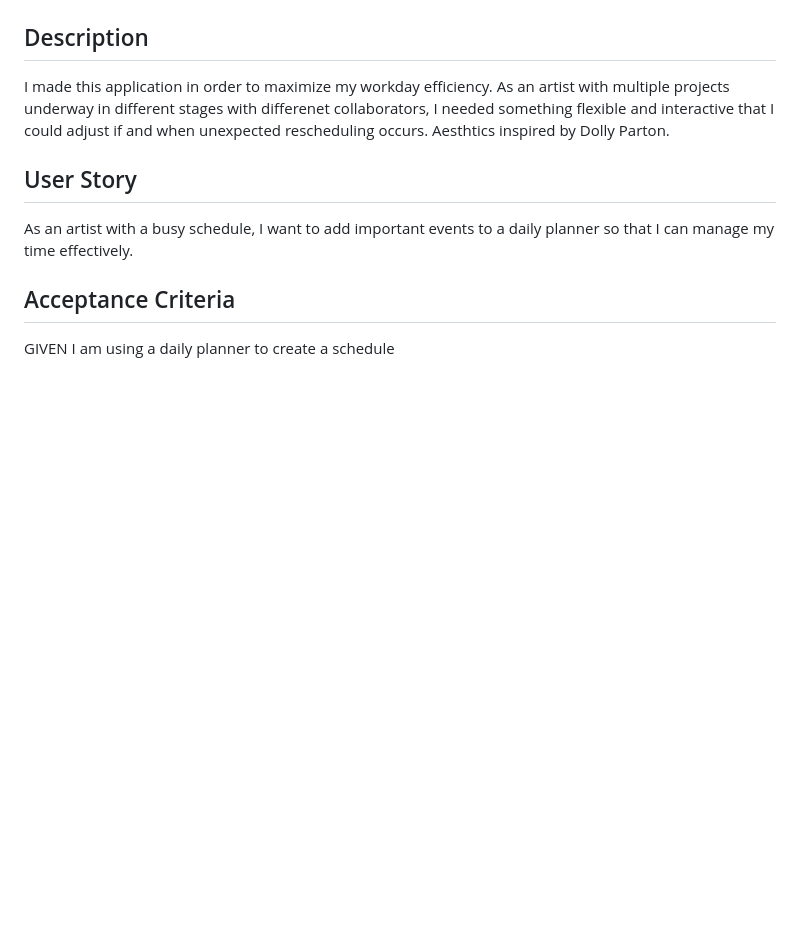
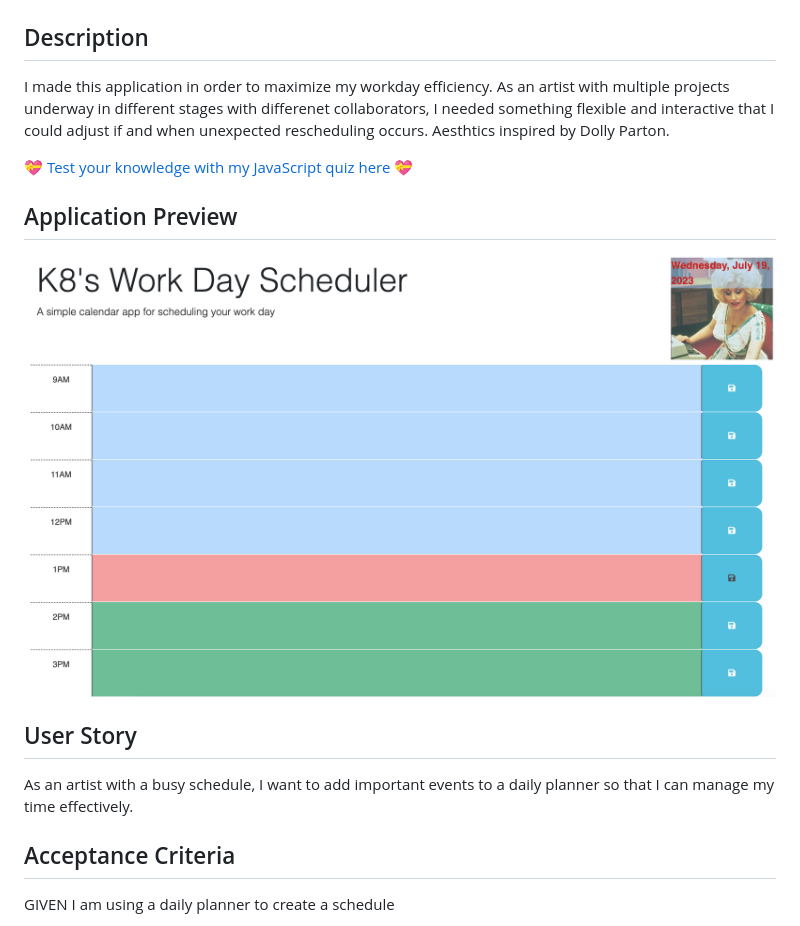
Before and after one commit to k8sterchi/k8s-Scheduler, a Markdown page: README.md, the part around the change printed below. GitHub-like rendering; pictures changed too: Assets/images/k8s_scheduler_preview.png (added); blank space fills up the shorter version.

Commit message:
still trying to get my image to display, changed the file path

```diff
--- a/README.md
+++ b/README.md
@@ -1,6 +1,13 @@
 # k8s workday scheduler
 ## Description
 I made this application in order to maximize my workday efficiency. As an artist with multiple projects underway in different stages with differenet collaborators, I needed something flexible and interactive that I could adjust if and when unexpected rescheduling occurs. Aesthtics inspired by Dolly Parton.
+
+💝 [Test your knowledge with my JavaScript quiz here](https://k8sterchi.github.io/k8s-scheduler/) 💝
+
+## Application Preview
+
+![Screenshot of a password generator web application](./Assets/images/k8s_scheduler_preview.png)
+
 ## User Story
 As an artist with a busy schedule, I want to add important events to a daily planner so that I can manage my time effectively.
 ## Acceptance Criteria
```
Also changed, not shown: other parts of README.md (+2 -4 lines), Assets/images/05-third-party-apis-homework-demo.gif (deleted), 3 other files.
